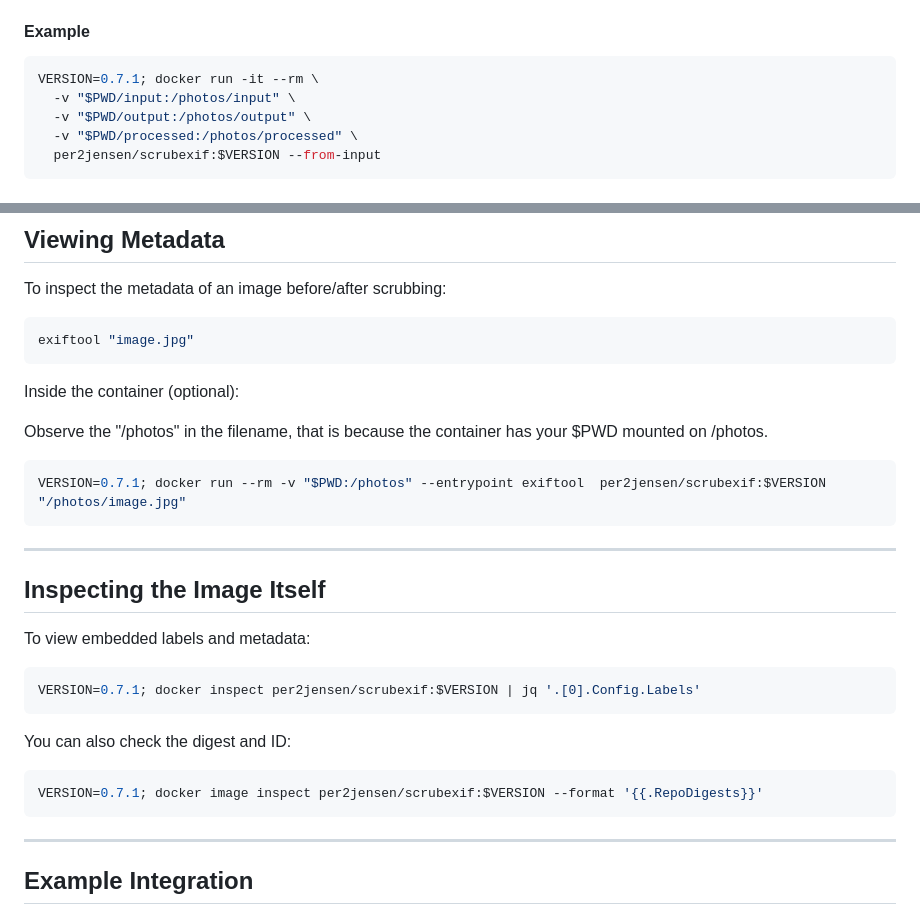
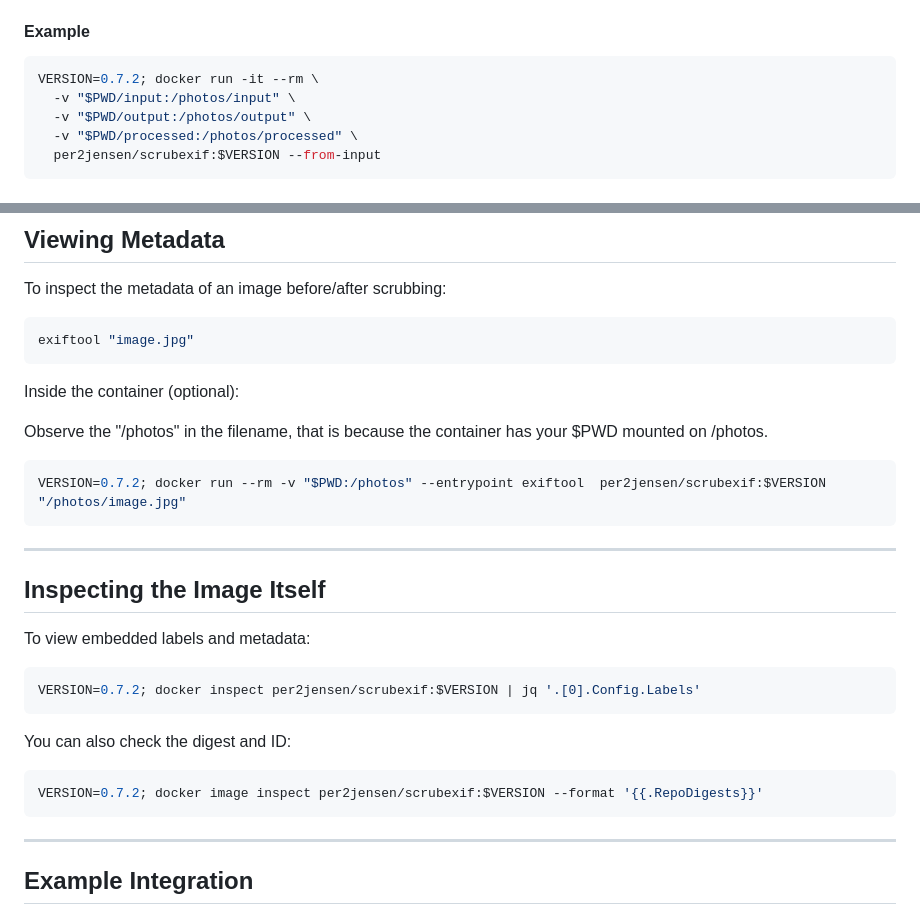
Before and after one commit to per2jensen/scrubexif, a Markdown page: doc/DETAILS.md, 2 parts joined by grey strips. Drawn GitHub-style.

````diff
--- a/doc/DETAILS.md
+++ b/doc/DETAILS.md
@@ -132,7 +132,7 @@ You **must** mount three volumes:
 #### Example
 
 ```bash
-VERSION=0.7.1; docker run -it --rm \
+VERSION=0.7.2; docker run -it --rm \
   -v "$PWD/input:/photos/input" \
   -v "$PWD/output:/photos/output" \
   -v "$PWD/processed:/photos/processed" \
@@ -641,7 +641,7 @@ Inside the container (optional):
 Observe the "/photos" in the filename, that is because the container has your $PWD mounted on /photos.
 
 ```bash
-VERSION=0.7.1; docker run --rm -v "$PWD:/photos" --entrypoint exiftool  per2jensen/scrubexif:$VERSION  "/photos/image.jpg"
+VERSION=0.7.2; docker run --rm -v "$PWD:/photos" --entrypoint exiftool  per2jensen/scrubexif:$VERSION  "/photos/image.jpg"
 ```
 
 ---
@@ -651,13 +651,13 @@ VERSION=0.7.1; docker run --rm -v "$PWD:/photos" --entrypoint exiftool  per2jens
 To view embedded labels and metadata:
 
 ```bash
-VERSION=0.7.1; docker inspect per2jensen/scrubexif:$VERSION | jq '.[0].Config.Labels'
+VERSION=0.7.2; docker inspect per2jensen/scrubexif:$VERSION | jq '.[0].Config.Labels'
 ```
 
 You can also check the digest and ID:
 
 ```bash
-VERSION=0.7.1; docker image inspect per2jensen/scrubexif:$VERSION --format '{{.RepoDigests}}'
+VERSION=0.7.2; docker image inspect per2jensen/scrubexif:$VERSION --format '{{.RepoDigests}}'
 ```
 
 ---
````
Also changed, not shown: other parts of doc/DETAILS.md (+10 -10 lines).
